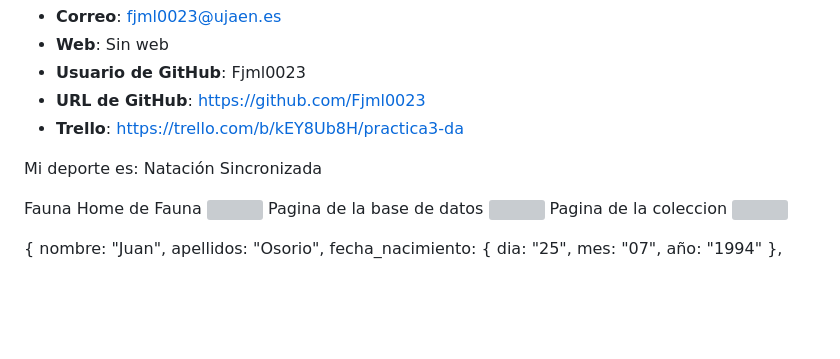
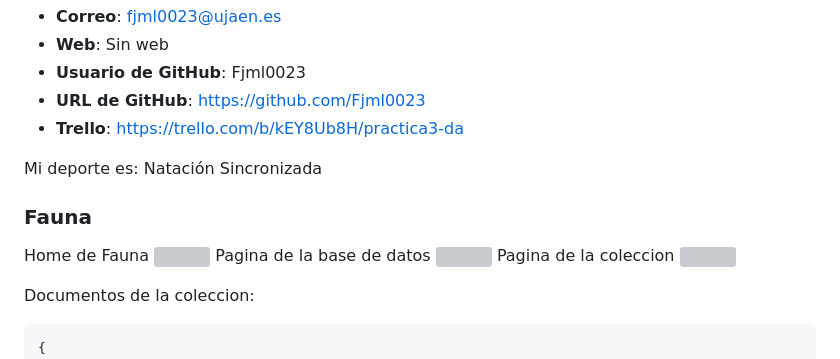
Before and after one commit to UJA-DAGIL-22-23/dagil-2022-2023-practica-3-Fjml0023, a Markdown page: README.md, the part around one of its changes. Rendered like a GitHub page; blank space fills up the shorter version; grey boxes are pictures that could not be loaded.

Commit message:
mejora de legibilidad de redame

````diff
--- a/README.md
+++ b/README.md
@@ -10,7 +10,7 @@ Alumno de Ingenieria Informática de la Universidad de Jaén.
 
 Mi deporte es: Natación Sincronizada
 
-Fauna
+### Fauna
 Home de Fauna
 <img src='/Capturas_de_pantalla/Fauna/Home.JPG'>
 Pagina de la base de datos
@@ -18,6 +18,8 @@ Pagina de la base de datos
 Pagina de la coleccion
 <img src='/Capturas_de_pantalla/Fauna/Coleccion.JPG'>
 
+Documentos de la coleccion:
+```
 {
   nombre: "Juan",
   apellidos: "Osorio",
````
Also changed, not shown: other parts of README.md (+1 -0 lines).
